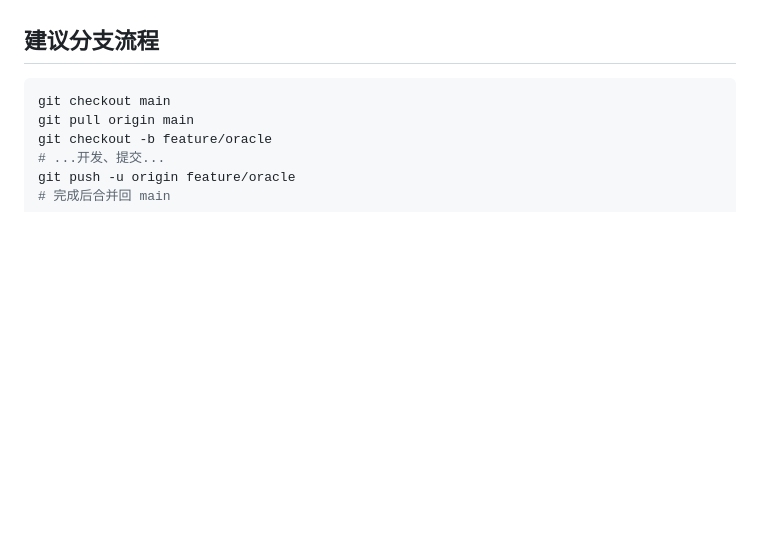
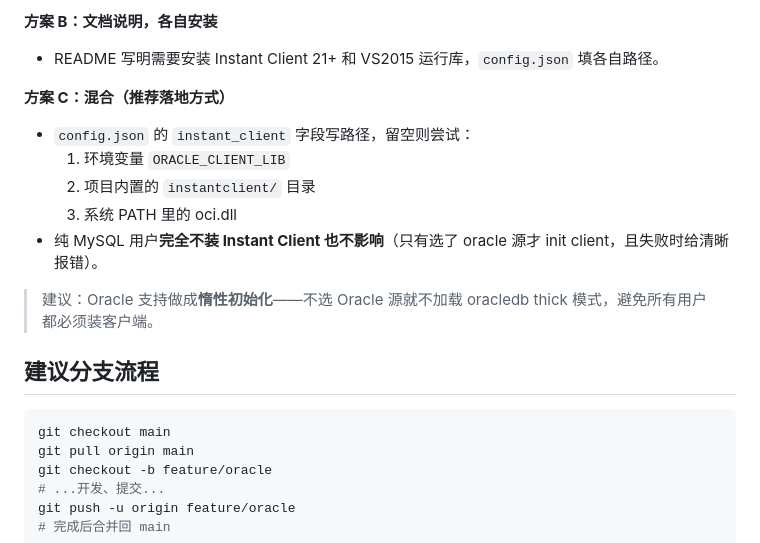
Before and after one commit to ztnb0/dataTrans, a Markdown page: docs/oracle-plan.md, the part around one of its changes. Drawn GitHub-style; blank space fills up the shorter version.

````diff
--- a/docs/oracle-plan.md
+++ b/docs/oracle-plan.md
@@ -85,3 +107,14 @@
+**方案 B：文档说明，各自安装**
+- README 写明需要安装 Instant Client 21+ 和 VS2015 运行库，`config.json` 填各自路径。
+
+**方案 C：混合（推荐落地方式）**
+- `config.json` 的 `instant_client` 字段写路径，留空则尝试：
+  1. 环境变量 `ORACLE_CLIENT_LIB`
+  2. 项目内置的 `instantclient/` 目录
+  3. 系统 PATH 里的 oci.dll
+- 纯 MySQL 用户**完全不装 Instant Client 也不影响**（只有选了 oracle 源才 init client，且失败时给清晰报错）。
+
+> 建议：Oracle 支持做成**惰性初始化**——不选 Oracle 源就不加载 oracledb thick 模式，避免所有用户都必须装客户端。
 
 ## 建议分支流程
 ```bash
````
Also changed, not shown: other parts of docs/oracle-plan.md (+53 -31 lines).
